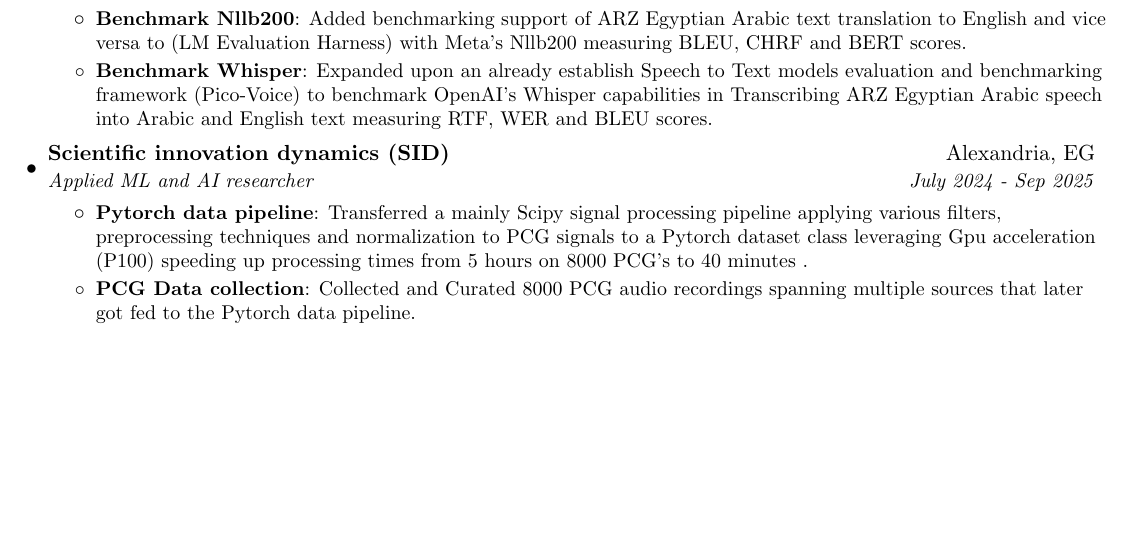
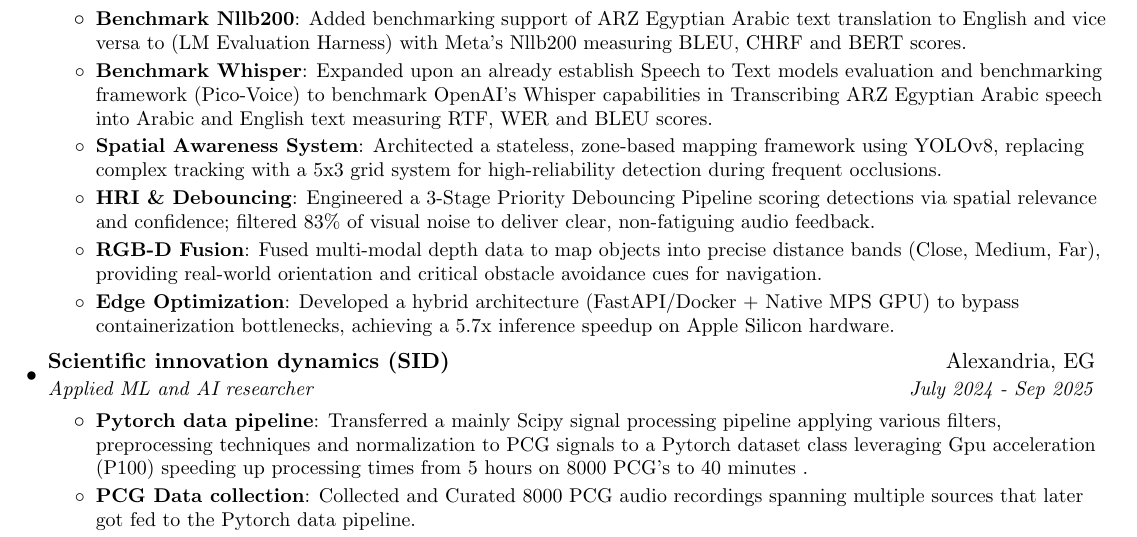
Before and after one commit to omar-A-hassan/resume, a LaTeX CV (resume.tex): part of page 1 of 2, cut so that both start at the same text, the shorter picture padded with empty space. Compiled offline with pdfLaTeX.

Commit message:
resume update

```diff
--- a/resume.tex
+++ b/resume.tex
@@ -113,6 +113,14 @@
           {Added benchmarking support of ARZ Egyptian Arabic text translation to English and vice versa to (LM Evaluation Harness) with Meta's Nllb200 measuring BLEU, CHRF and BERT scores. }
         \resumeItem{Benchmark Whisper}
           {Expanded upon an already establish Speech to Text models evaluation and benchmarking framework (Pico-Voice) to benchmark OpenAI's Whisper capabilities in Transcribing ARZ Egyptian Arabic speech into Arabic and English text measuring RTF, WER and BLEU scores.}
+          \resumeItem{Spatial Awareness System}
+          {Architected a stateless, zone-based mapping framework using YOLOv8, replacing complex tracking with a 5x3 grid system for high-reliability detection during frequent occlusions.}
+        \resumeItem{HRI \& Debouncing}
+          {Engineered a 3-Stage Priority Debouncing Pipeline scoring detections via spatial relevance and confidence; filtered 83\% of visual noise to deliver clear, non-fatiguing audio feedback.}
+        \resumeItem{RGB-D Fusion}
+          {Fused multi-modal depth data to map objects into precise distance bands (Close, Medium, Far), providing real-world orientation and critical obstacle avoidance cues for navigation.}
+        \resumeItem{Edge Optimization}
+          {Developed a hybrid architecture (FastAPI/Docker + Native MPS GPU) to bypass containerization bottlenecks, achieving a 5.7x inference speedup on Apple Silicon hardware.}
       \resumeItemListEnd
 
     \resumeSubheading
```
